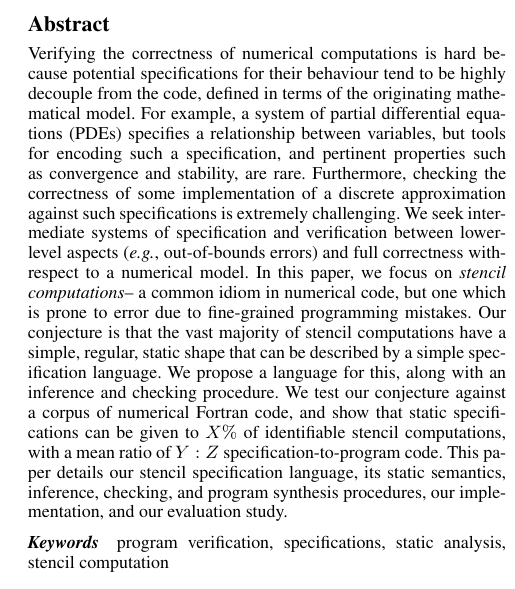
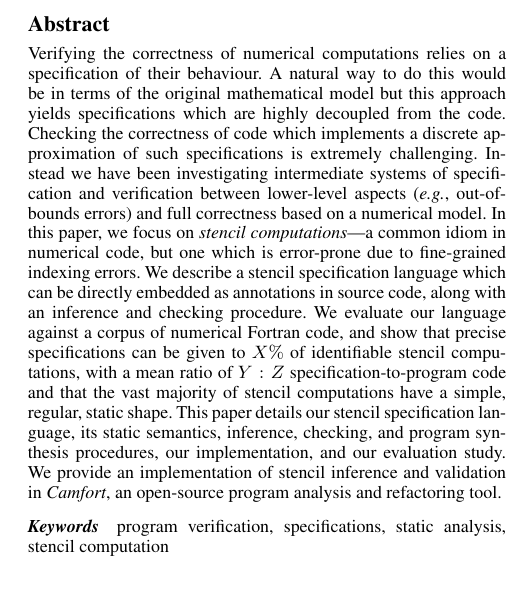
Before and after one commit to camfort/array-analyse, a LaTeX paper (paper.tex): part of one column of page 1 of 10, cut so that both start at the same text. Compiled offline with pdfLaTeX; a missing font is replaced by an installed copy or a similar font.

Commit message:
butchered the abstract

```diff
--- a/paper.tex
+++ b/paper.tex
@@ -129,31 +129,29 @@ xrightmargin=0.2cm,commandchars=\\\{\},baselinestretch=0.98,numbersep=0.9em}
 \maketitle
 
 \begin{abstract}
-  Verifying the correctness of numerical computations is hard because
-  potential specifications for their behaviour tend to be highly
-  decouple from the code, defined in terms of the originating
-  mathematical model. For example, a system of partial differential equations
-  (PDEs) specifies a relationship between variables, but tools for encoding such
-  a specification, and pertinent properties such as convergence and
-  stability, are rare.  Furthermore, checking the correctness of some
-  implementation of a discrete approximation against such
-  specifications is extremely challenging. We seek intermediate
+Verifying the correctness of numerical computations relies on a specification of their behaviour.
+A natural way to do this would be in terms of the original mathematical model but this approach yields specifications which are highly decoupled from the code.
+Checking the correctness of code which implements a discrete approximation of such specifications is extremely challenging.
+Instead we have been investigating intermediate
   systems of specification and verification between lower-level
   aspects (\eg{}, out-of-bounds errors) and full correctness
-  with-respect to a numerical model. In this paper, we focus on
-  \emph{stencil computations}-- a common idiom in numerical code, but
-  one which is prone to error due to fine-grained programming
-  mistakes.  Our conjecture is that the vast majority of stencil
-  computations have a simple, regular, static shape that can be
-  described by a simple specification language. We propose a language
-  for this, along with an inference and checking procedure. We test
-  our conjecture against a corpus of numerical Fortran code, and show
-  that static specifications can be given to $X\%$ of identifiable
+  based on a numerical model. In this paper, we focus on
+  \emph{stencil computations}---a common idiom in numerical code, but
+  one which is error-prone due to fine-grained indexing errors.
+%
+We describe a stencil specification language which can be directly embedded as annotations in source code, along with an inference and checking procedure.
+%
+We evaluate our language against a corpus of numerical Fortran code, and show
+  that precise specifications can be given to $X\%$ of identifiable
   stencil computations, with a mean ratio of $Y:Z$
-  specification-to-program code. This paper details our stencil
+  specification-to-program code and that the vast majority of stencil computations have a simple, regular, static shape.
+%
+This paper details our stencil
   specification language, its static semantics, inference, checking,
   and program synthesis procedures, our implementation, and our
   evaluation study.
+%
+We provide an implementation of stencil inference and validation in \emph{Camfort}, an open-source program analysis and refactoring tool.
 \end{abstract}
 
 \keywords{program verification, specifications, static analysis,
```
